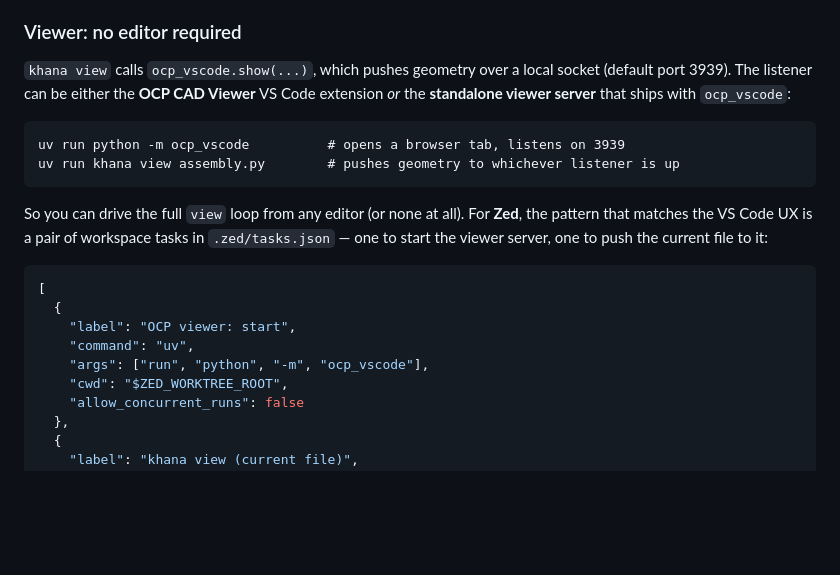
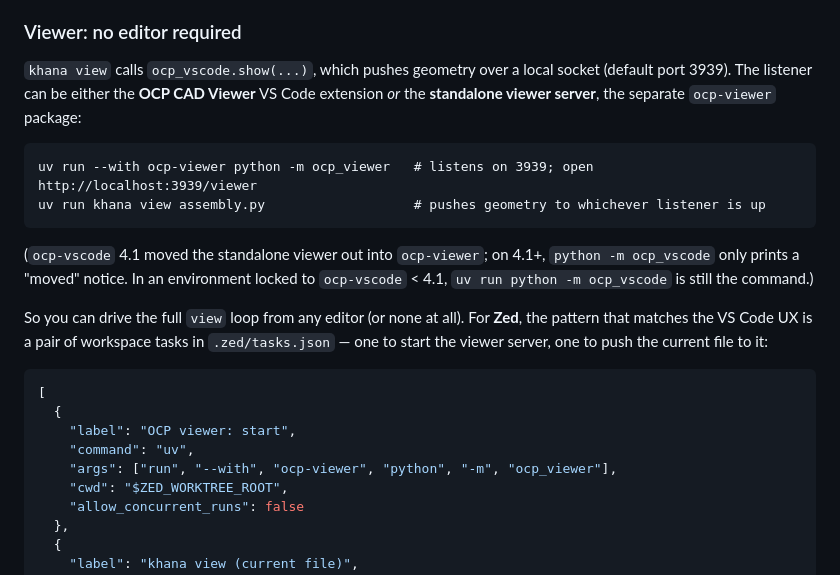
Before and after one commit to cyberchitta/cad-khana, a Markdown page: skills/cad-khana/SKILL.md, the part around the change. Drawn GitHub-style; blank space fills up the shorter version.

````diff
--- a/skills/cad-khana/SKILL.md
+++ b/skills/cad-khana/SKILL.md
@@ -143,12 +143,17 @@ than one unit.
 `khana view` calls `ocp_vscode.show(...)`, which pushes geometry over
 a local socket (default port 3939). The listener can be either the
 **OCP CAD Viewer** VS Code extension *or* the **standalone viewer
-server** that ships with `ocp_vscode`:
+server**, the separate `ocp-viewer` package:
 
 ```
-uv run python -m ocp_vscode          # opens a browser tab, listens on 3939
-uv run khana view assembly.py        # pushes geometry to whichever listener is up
+uv run --with ocp-viewer python -m ocp_viewer   # listens on 3939; open http://localhost:3939/viewer
+uv run khana view assembly.py                   # pushes geometry to whichever listener is up
 ```
+
+(`ocp-vscode` 4.1 moved the standalone viewer out into `ocp-viewer`;
+on 4.1+, `python -m ocp_vscode` only prints a "moved" notice. In an
+environment locked to `ocp-vscode` < 4.1, `uv run python -m
+ocp_vscode` is still the command.)
 
 So you can drive the full `view` loop from any editor (or none at
 all). For **Zed**, the pattern that matches the VS Code UX is a pair
@@ -160,7 +165,7 @@ server, one to push the current file to it:
   {
     "label": "OCP viewer: start",
     "command": "uv",
-    "args": ["run", "python", "-m", "ocp_vscode"],
+    "args": ["run", "--with", "ocp-viewer", "python", "-m", "ocp_viewer"],
     "cwd": "$ZED_WORKTREE_ROOT",
     "allow_concurrent_runs": false
   },
````
Also changed, not shown: README.md (+6 -3 lines).
